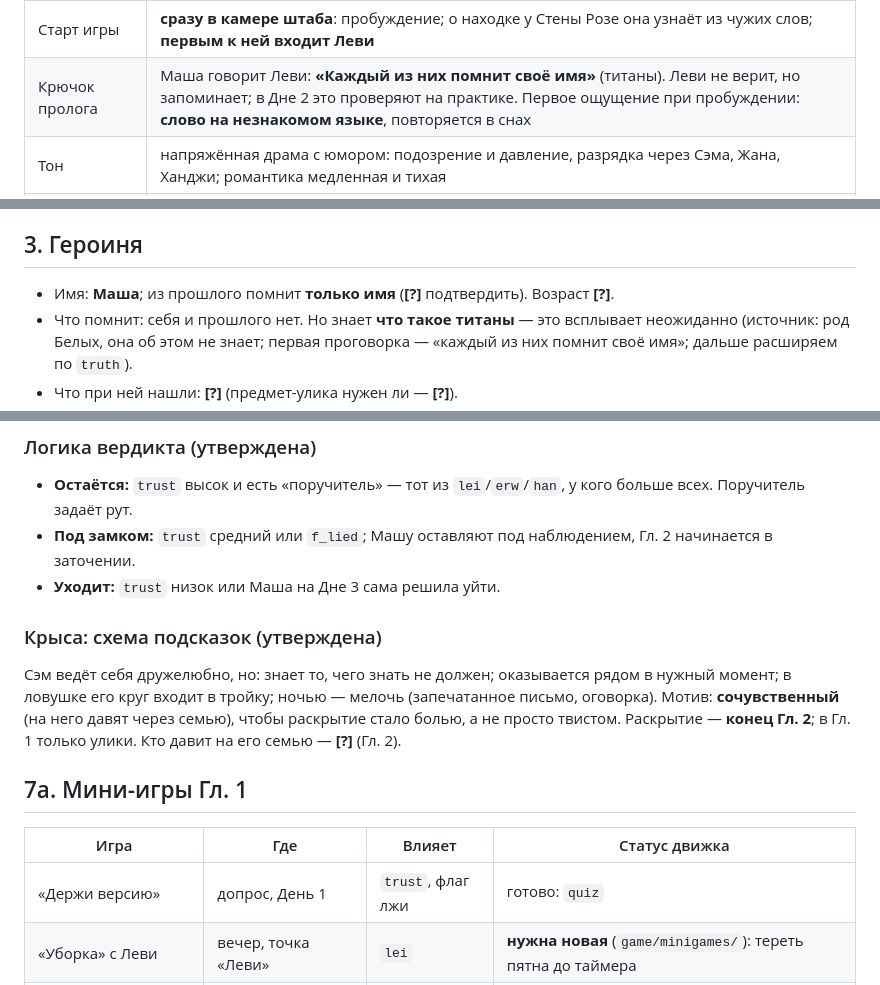
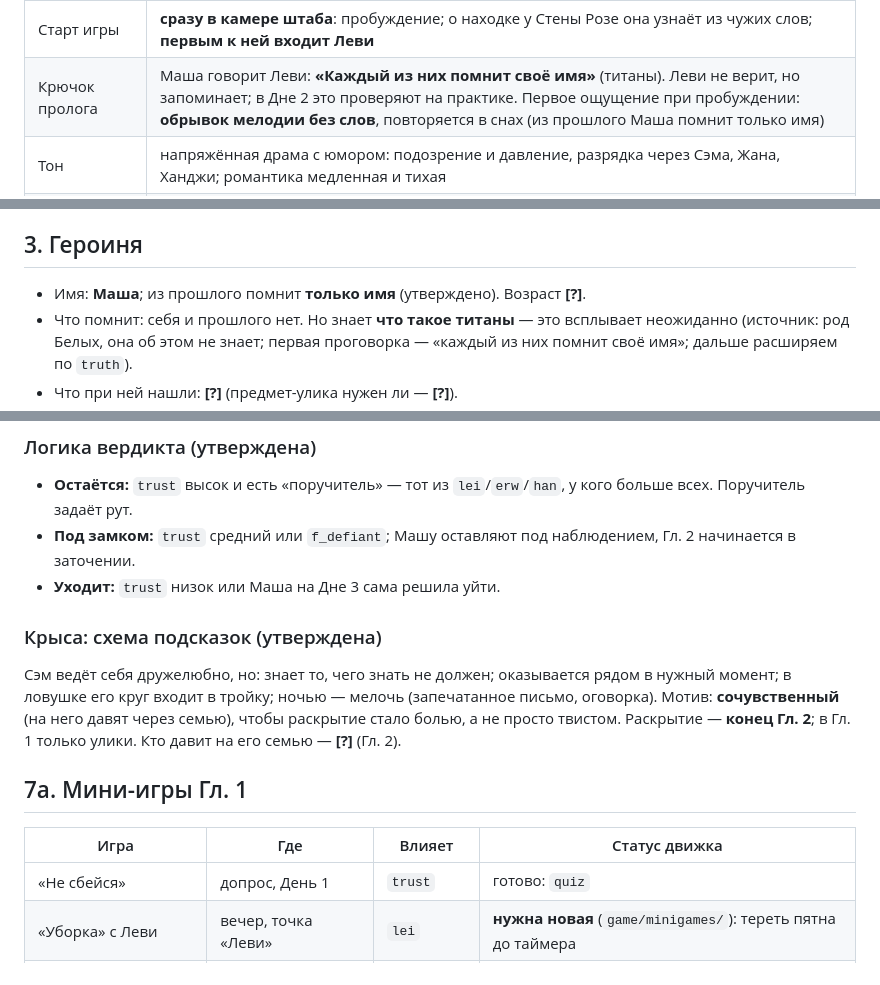
Before and after one commit to Fobeza/AttackTitensVN, a Markdown page: Story.md, 3 parts joined by grey strips. GitHub-like rendering.

```diff
--- a/Story.md
+++ b/Story.md
@@ -22,7 +22,7 @@
 | Часы | **3 дня наблюдения**, затем вердикт командования: **остаётся / под замок / уходит** |
 | Вечера | каждый день у Маши есть время на **2 из 4** точек (Леви / Эрвин / Ханджи / солдаты); пропущенное не пропадает навсегда, вернём в Гл. 2 |
 | Старт игры | **сразу в камере штаба**: пробуждение; о находке у Стены Розе она узнаёт из чужих слов; **первым к ней входит Леви** |
-| Крючок пролога | Маша говорит Леви: **«Каждый из них помнит своё имя»** (титаны). Леви не верит, но запоминает; в Дне 2 это проверяют на практике. Первое ощущение при пробуждении: **слово на незнакомом языке**, повторяется в снах |
+| Крючок пролога | Маша говорит Леви: **«Каждый из них помнит своё имя»** (титаны). Леви не верит, но запоминает; в Дне 2 это проверяют на практике. Первое ощущение при пробуждении: **обрывок мелодии без слов**, повторяется в снах (из прошлого Маша помнит только имя) |
 | Тон | напряжённая драма с юмором: подозрение и давление, разрядка через Сэма, Жана, Ханджи; романтика медленная и тихая |
 | Руты на три главы | романтика **Леви**, романтика **Эрвин**, рут **Ханджи** (наука и дружба, без романтики) |
 | Структура Гл. 1 | линейный ствол; каждый ответ даёт боковую ветку, которая **возвращается в ствол** и оставляет флаги и очки |
@@ -37,7 +37,7 @@
 
 ## 3. Героиня
 
-- Имя: **Маша**; из прошлого помнит **только имя** (**[?]** подтвердить). Возраст **[?]**.
+- Имя: **Маша**; из прошлого помнит **только имя** (утверждено). Возраст **[?]**.
 - Что помнит: себя и прошлого нет. Но знает **что такое титаны** — это всплывает неожиданно (источник: род Белых, она об этом не знает; первая проговорка — «каждый из них помнит своё имя»; дальше расширяем по `truth`).
 - Что при ней нашли: **[?]** (предмет-улика нужен ли — **[?]**).
 - Характер для текста (голос 1-го лица): **[?]**.
@@ -112,7 +112,7 @@
 ### Логика вердикта (утверждена)
 
 - **Остаётся:** `trust` высок и есть «поручитель» — тот из `lei`/`erw`/`han`, у кого больше всех. Поручитель задаёт рут.
-- **Под замком:** `trust` средний или `f_lied`; Машу оставляют под наблюдением, Гл. 2 начинается в заточении.
+- **Под замком:** `trust` средний или `f_defiant`; Машу оставляют под наблюдением, Гл. 2 начинается в заточении.
 - **Уходит:** `trust` низок или Маша на Дне 3 сама решила уйти.
 
 ### Крыса: схема подсказок (утверждена)
@@ -123,7 +123,7 @@
 
 | Игра | Где | Влияет | Статус движка |
 |---|---|---|---|
-| «Держи версию» | допрос, День 1 | `trust`, флаг лжи | готово: `quiz` |
+| «Не сбейся» | допрос, День 1 | `trust` | готово: `quiz` |
 | «Уборка» с Леви | вечер, точка «Леви» | `lei` | **нужна новая** (`game/minigames/`): тереть пятна до таймера |
 | «Лаборатория» Ханджи | вечер, точка «Ханджи» | `han`, `truth` | **нужна новая**: реагенты по порядку |
 
```
Also changed, not shown: other parts of Story.md (+1 -1 lines), story/beats/00_prologue.md (+5 -5 lines), story/beats/01_day1.md (+14 -16 lines).
